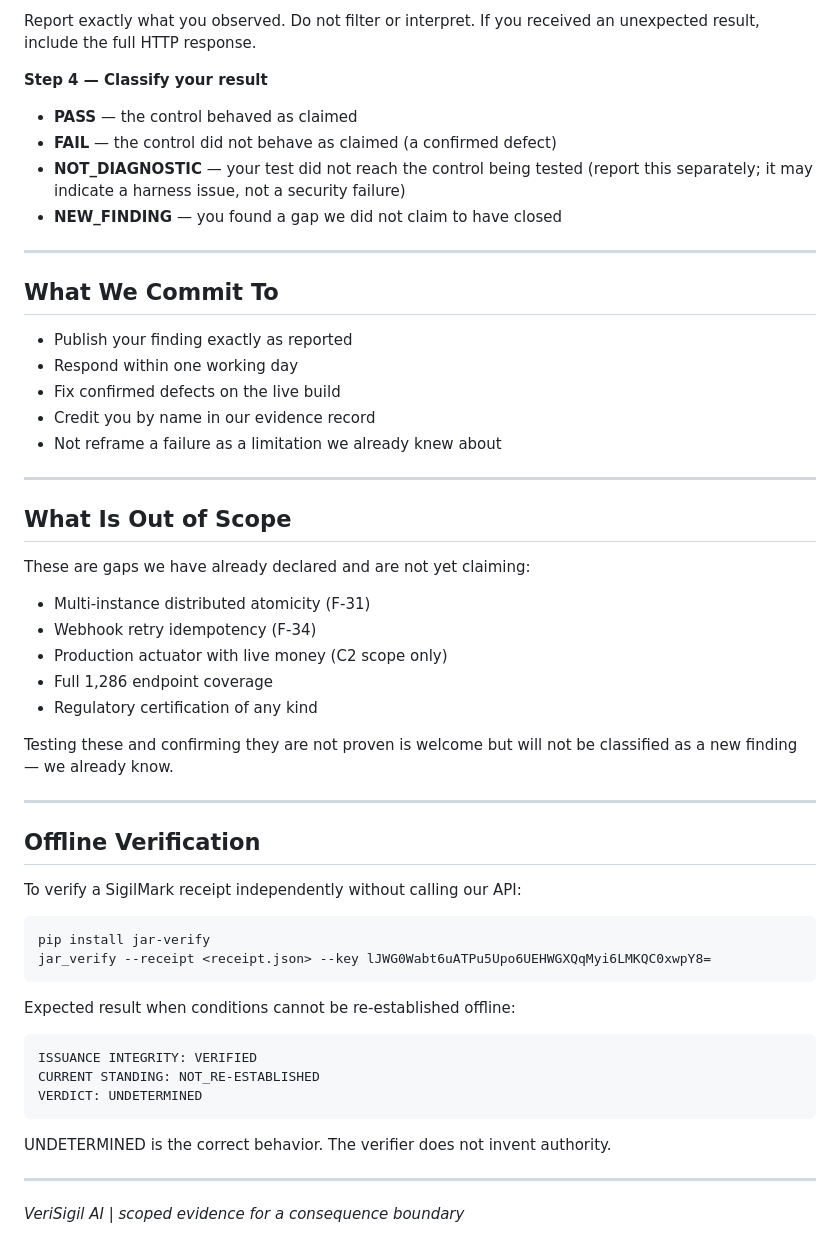
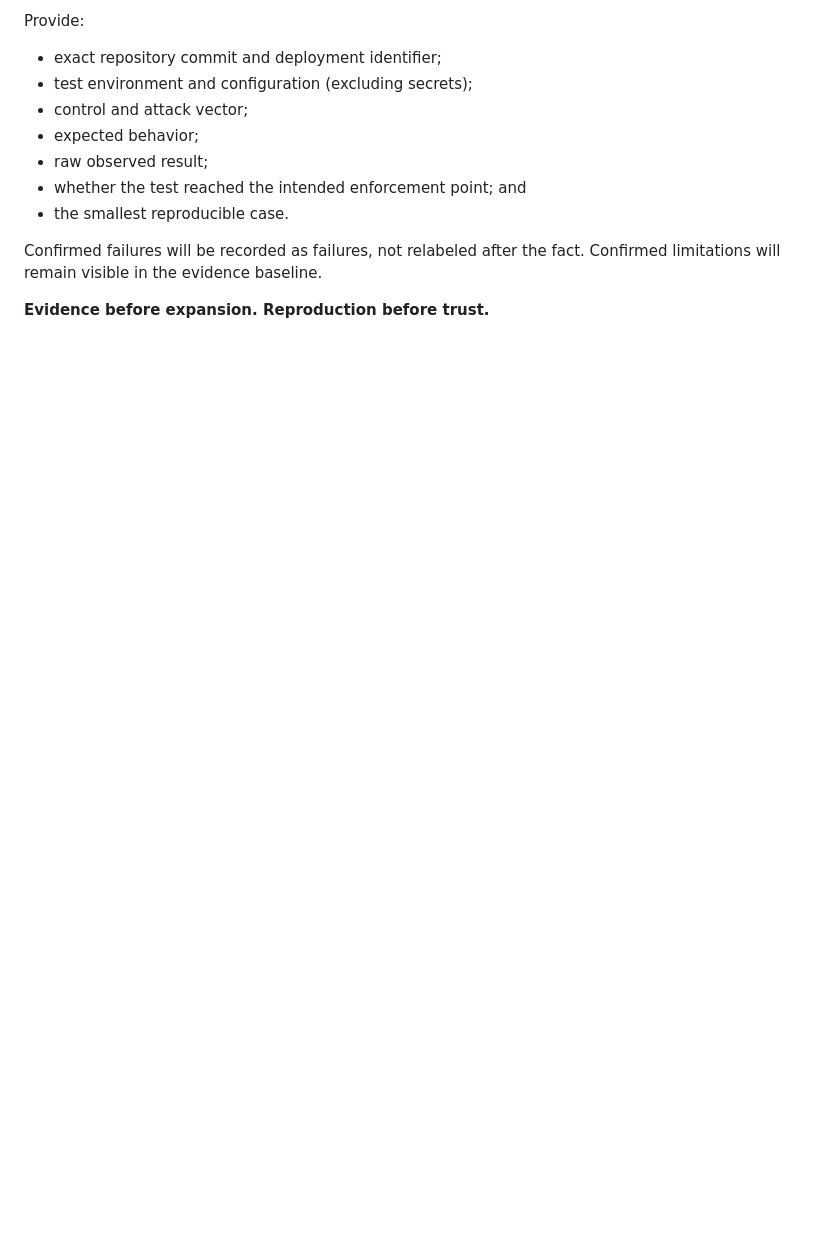
Before and after one commit to raheem-verisigil/verisigil-api, a Markdown page: CHALLENGE.md, the part around one of its changes. Drawn GitHub-style; blank space fills up the shorter version.

````diff
--- a/CHALLENGE.md
+++ b/CHALLENGE.md
@@ -49,57 +65,13 @@ API key for testing: `vs-sandbox-demo-2026b`
 
-Report exactly what you observed. Do not filter or interpret. If you received an unexpected result, include the full HTTP response.
+Provide:
+- exact repository commit and deployment identifier;
+- test environment and configuration (excluding secrets);
+- control and attack vector;
+- expected behavior;
+- raw observed result;
+- whether the test reached the intended enforcement point; and
+- the smallest reproducible case.
 
-**Step 4 — Classify your result**
+Confirmed failures will be recorded as failures, not relabeled after the fact. Confirmed limitations will remain visible in the evidence baseline.
 
-- **PASS** — the control behaved as claimed
-- **FAIL** — the control did not behave as claimed (a confirmed defect)
-- **NOT_DIAGNOSTIC** — your test did not reach the control being tested (report this separately; it may indicate a harness issue, not a security failure)
-- **NEW_FINDING** — you found a gap we did not claim to have closed
-
----
-
-## What We Commit To
-
-- Publish your finding exactly as reported
-- Respond within one working day
-- Fix confirmed defects on the live build
-- Credit you by name in our evidence record
-- Not reframe a failure as a limitation we already knew about
-
----
-
-## What Is Out of Scope
-
-These are gaps we have already declared and are not yet claiming:
-
-- Multi-instance distributed atomicity (F-31)
-- Webhook retry idempotency (F-34)
-- Production actuator with live money (C2 scope only)
-- Full 1,286 endpoint coverage
-- Regulatory certification of any kind
-
-Testing these and confirming they are not proven is welcome but will not be classified as a new finding — we already know.
-
----
-
-## Offline Verification
-
-To verify a SigilMark receipt independently without calling our API:
-
-```bash
-pip install jar-verify
-jar_verify --receipt <receipt.json> --key lJWG0Wabt6uATPu5Upo6UEHWGXQqMyi6LMKQC0xwpY8=
-```
-
-Expected result when conditions cannot be re-established offline:
-```
-ISSUANCE INTEGRITY: VERIFIED
-CURRENT STANDING: NOT_RE-ESTABLISHED
-VERDICT: UNDETERMINED
-```
-
-UNDETERMINED is the correct behavior. The verifier does not invent authority.
-
----
-
-*VeriSigil AI | scoped evidence for a consequence boundary*
+**Evidence before expansion. Reproduction before trust.**
````
Also changed, not shown: other parts of CHALLENGE.md (+46 -30 lines).
